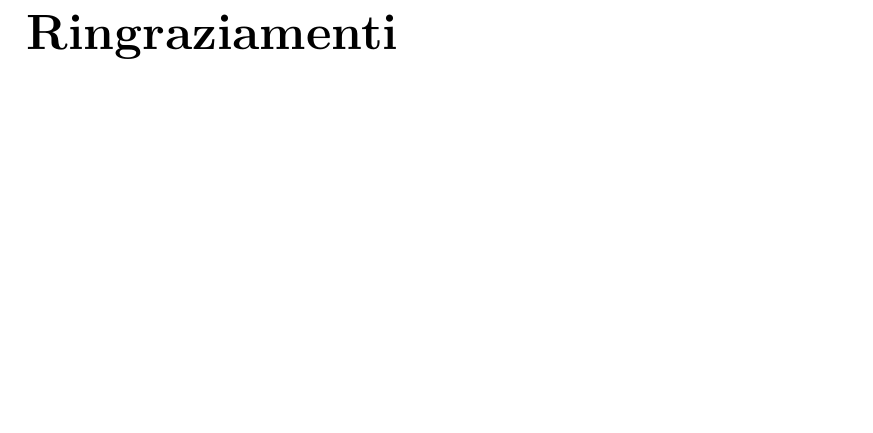
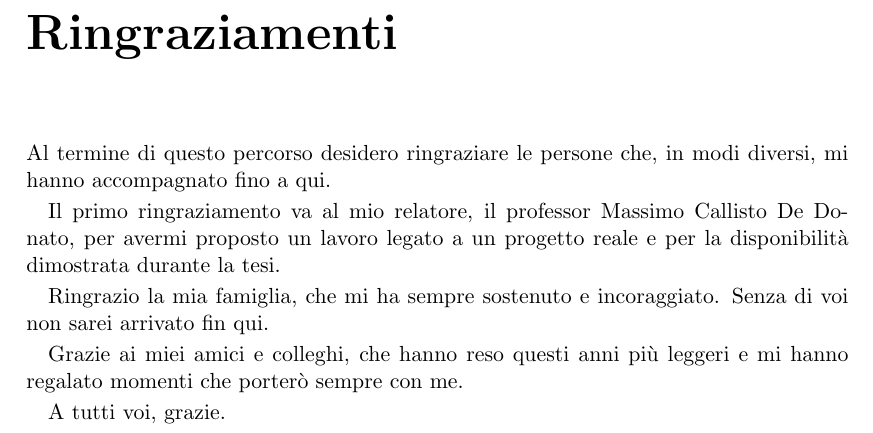
Before and after one commit to Steb2002/pir-mmwave-presence-detection, a LaTeX thesis (overleaf/tesi.tex, which reads overleaf/9) Ringraziamenti.tex): part of page 89 of 89, cut so that both start at the same text, the shorter picture padded with empty space. Compiled offline with pdfLaTeX.

Commit message:
Ringraziamenti scritti
Co-Authored-By: Claude Opus 5.5 <noreply@anthropic.com>

```diff
--- a/overleaf/9) Ringraziamenti.tex
+++ b/overleaf/9) Ringraziamenti.tex
@@ -1,2 +1,12 @@
 \chapter*{Ringraziamenti}
 \label{chap:Ringraziamenti}
+
+Al termine di questo percorso desidero ringraziare le persone che, in modi diversi, mi hanno accompagnato fino a qui.
+
+Il primo ringraziamento va al mio relatore, il professor Massimo Callisto De Donato, per avermi proposto un lavoro legato a un progetto reale e per la disponibilità dimostrata durante la tesi.
+
+Ringrazio la mia famiglia, che mi ha sempre sostenuto e incoraggiato. Senza di voi non sarei arrivato fin qui.
+
+Grazie ai miei amici e colleghi, che hanno reso questi anni più leggeri e mi hanno regalato momenti che porterò sempre con me.
+
+A tutti voi, grazie.
```
